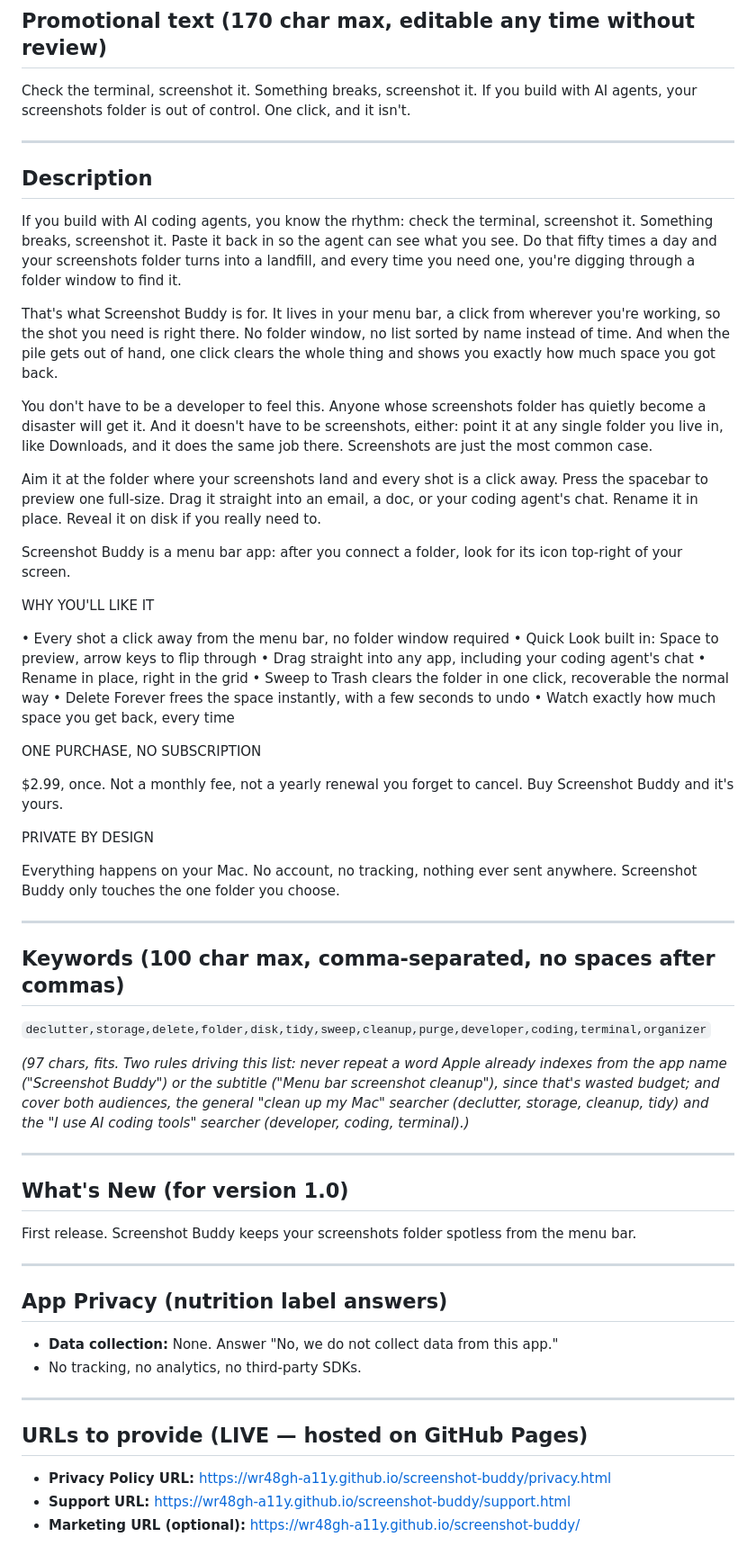
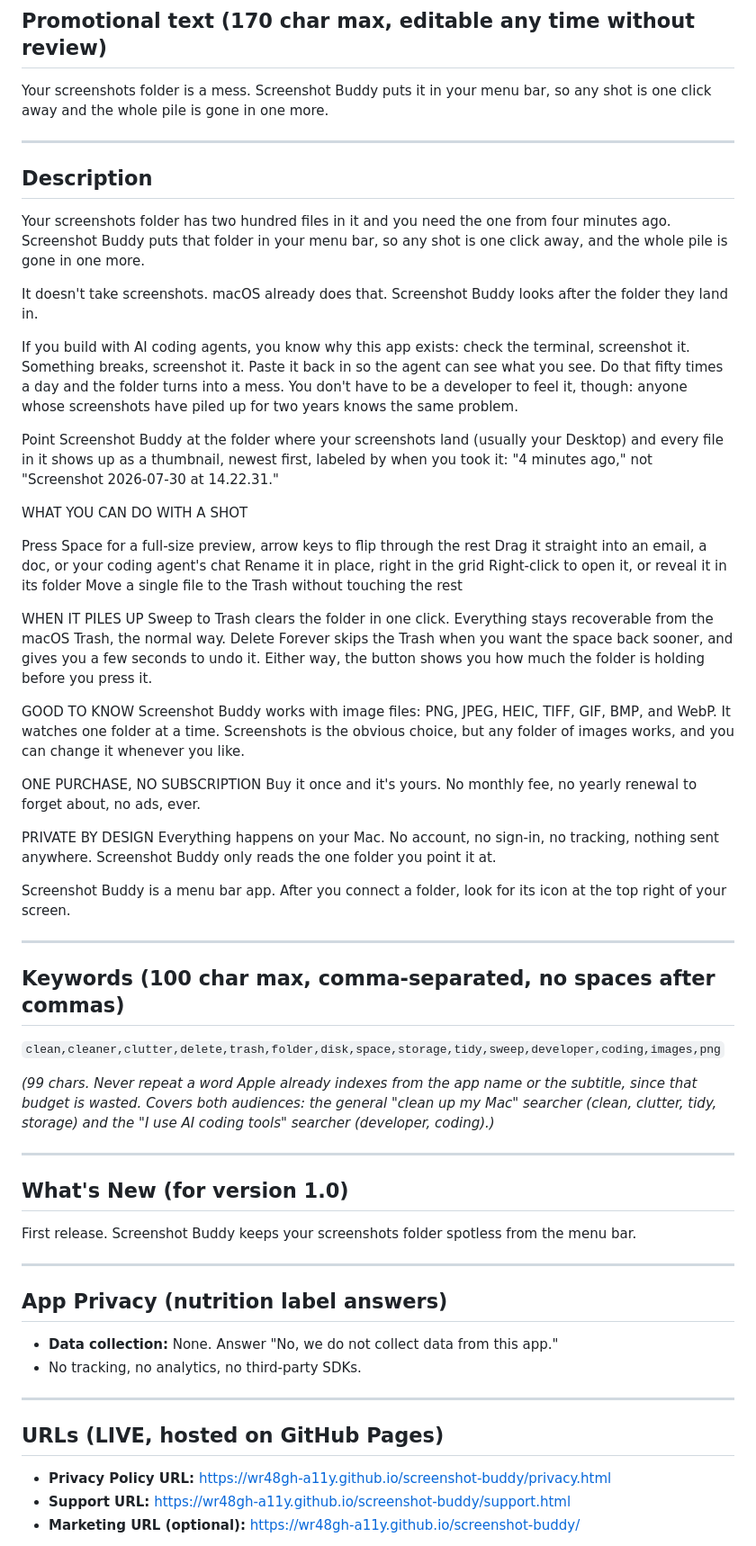
Before and after one commit to wr48gh-a11y/screenshot-buddy, a Markdown page: store-listing.md, the part around one of its changes. Shown at 90% size. Rendered like a GitHub page.

```diff
--- a/store-listing.md
+++ b/store-listing.md
@@ -29,46 +38,50 @@ where a referential trademark use will be read charitably.)*
 ---
 
 ## Promotional text (170 char max, editable any time without review)
-Check the terminal, screenshot it. Something breaks, screenshot it. If you build with AI agents, your screenshots folder is out of control. One click, and it isn't.
+Your screenshots folder is a mess. Screenshot Buddy puts it in your menu bar, so any shot is one click away and the whole pile is gone in one more.
 
 ---
 
 ## Description
 
-If you build with AI coding agents, you know the rhythm: check the terminal, screenshot it. Something breaks, screenshot it. Paste it back in so the agent can see what you see. Do that fifty times a day and your screenshots folder turns into a landfill, and every time you need one, you're digging through a folder window to find it.
+Your screenshots folder has two hundred files in it and you need the one from four minutes ago. Screenshot Buddy puts that folder in your menu bar, so any shot is one click away, and the whole pile is gone in one more.
 
-That's what Screenshot Buddy is for. It lives in your menu bar, a click from wherever you're working, so the shot you need is right there. No folder window, no list sorted by name instead of time. And when the pile gets out of hand, one click clears the whole thing and shows you exactly how much space you got back.
+It doesn't take screenshots. macOS already does that. Screenshot Buddy looks after the folder they land in.
 
-You don't have to be a developer to feel this. Anyone whose screenshots folder has quietly become a disaster will get it. And it doesn't have to be screenshots, either: point it at any single folder you live in, like Downloads, and it does the same job there. Screenshots are just the most common case.
+If you build with AI coding agents, you know why this app exists: check the terminal, screenshot it. Something breaks, screenshot it. Paste it back in so the agent can see what you see. Do that fifty times a day and the folder turns into a mess. You don't have to be a developer to feel it, though: anyone whose screenshots have piled up for two years knows the same problem.
 
-Aim it at the folder where your screenshots land and every shot is a click away. Press the spacebar to preview one full-size. Drag it straight into an email, a doc, or your coding agent's chat. Rename it in place. Reveal it on disk if you really need to.
+Point Screenshot Buddy at the folder where your screenshots land (usually your Desktop) and every file in it shows up as a thumbnail, newest first, labeled by when you took it: "4 minutes ago," not "Screenshot 2026-07-30 at 14.22.31."
 
-Screenshot Buddy is a menu bar app: after you connect a folder, look for its icon top-right of your screen.
+WHAT YOU CAN DO WITH A SHOT
 
-WHY YOU'LL LIKE IT
+Press Space for a full-size preview, arrow keys to flip through the rest
+Drag it straight into an email, a doc, or your coding agent's chat
+Rename it in place, right in the grid
+Right-click to open it, or reveal it in its folder
+Move a single file to the Trash without touching the rest
 
-• Every shot a click away from the menu bar, no folder window required
-• Quick Look built in: Space to preview, arrow keys to flip through
-• Drag straight into any app, including your coding agent's chat
-• Rename in place, right in the grid
-• Sweep to Trash clears the folder in one click, recoverable the normal way
-• Delete Forever frees the space instantly, with a few seconds to undo
-• Watch exactly how much space you get back, every time
+WHEN IT PILES UP
+Sweep to Trash clears the folder in one click. Everything stays recoverable from the macOS Trash, the normal way. Delete Forever skips the Trash when you want the space back sooner, and gives you a few seconds to undo it. Either way, the button shows you how much the folder is holding before you press it.
+
+GOOD TO KNOW
+Screenshot Buddy works with image files: PNG, JPEG, HEIC, TIFF, GIF, BMP, and WebP. It watches one folder at a time. Screenshots is the obvious choice, but any folder of images works, and you can change it whenever you like.
 
 ONE PURCHASE, NO SUBSCRIPTION
-
-$2.99, once. Not a monthly fee, not a yearly renewal you forget to cancel. Buy Screenshot Buddy and it's yours.
+Buy it once and it's yours. No monthly fee, no yearly renewal to forget about, no ads, ever.
 
 PRIVATE BY DESIGN
+Everything happens on your Mac. No account, no sign-in, no tracking, nothing sent anywhere. Screenshot Buddy only reads the one folder you point it at.
 
-Everything happens on your Mac. No account, no tracking, nothing ever sent anywhere. Screenshot Buddy only touches the one folder you choose.
+Screenshot Buddy is a menu bar app. After you connect a folder, look for its icon at the top right of your screen.
 
 ---
 
 ## Keywords (100 char max, comma-separated, no spaces after commas)
-`declutter,storage,delete,folder,disk,tidy,sweep,cleanup,purge,developer,coding,terminal,organizer`
+`clean,cleaner,clutter,delete,trash,folder,disk,space,storage,tidy,sweep,developer,coding,images,png`
 
-*(97 chars, fits. Two rules driving this list: never repeat a word Apple already indexes from the app name ("Screenshot Buddy") or the subtitle ("Menu bar screenshot cleanup"), since that's wasted budget; and cover both audiences, the general "clean up my Mac" searcher (declutter, storage, cleanup, tidy) and the "I use AI coding tools" searcher (developer, coding, terminal).)*
+*(99 chars. Never repeat a word Apple already indexes from the app name or the subtitle, since
+that budget is wasted. Covers both audiences: the general "clean up my Mac" searcher (clean,
+clutter, tidy, storage) and the "I use AI coding tools" searcher (developer, coding).)*
 
 ---
 
@@ -83,7 +96,7 @@ First release. Screenshot Buddy keeps your screenshots folder spotless from the
 
 ---
 
-## URLs to provide (LIVE — hosted on GitHub Pages)
+## URLs (LIVE, hosted on GitHub Pages)
 - **Privacy Policy URL:** https://wr48gh-a11y.github.io/screenshot-buddy/privacy.html
 - **Support URL:** https://wr48gh-a11y.github.io/screenshot-buddy/support.html
 - **Marketing URL (optional):** https://wr48gh-a11y.github.io/screenshot-buddy/
```
Also changed, not shown: other parts of store-listing.md (+31 -7 lines).
